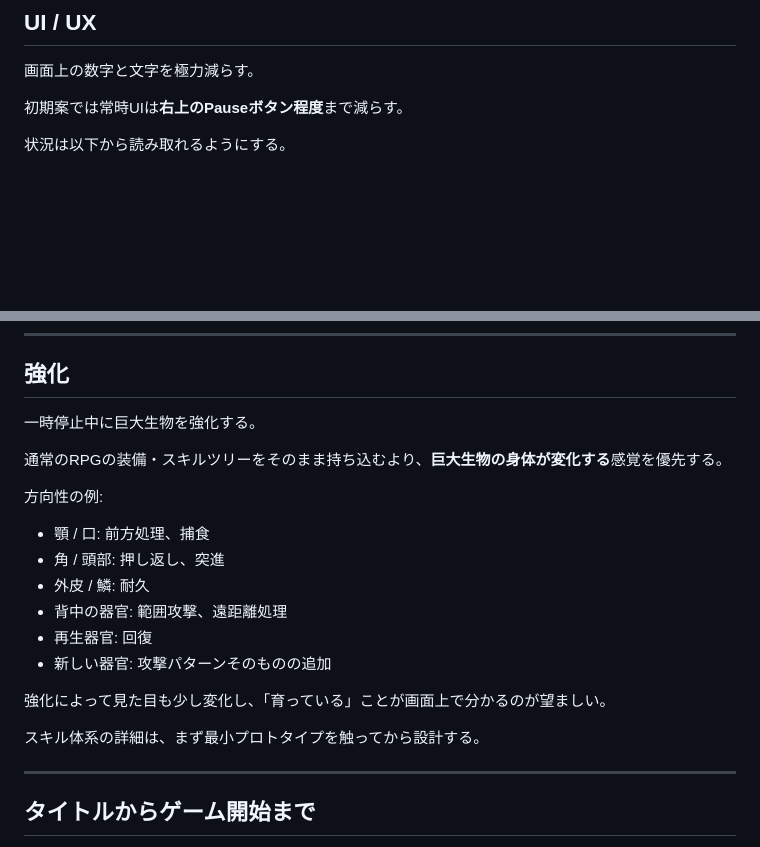
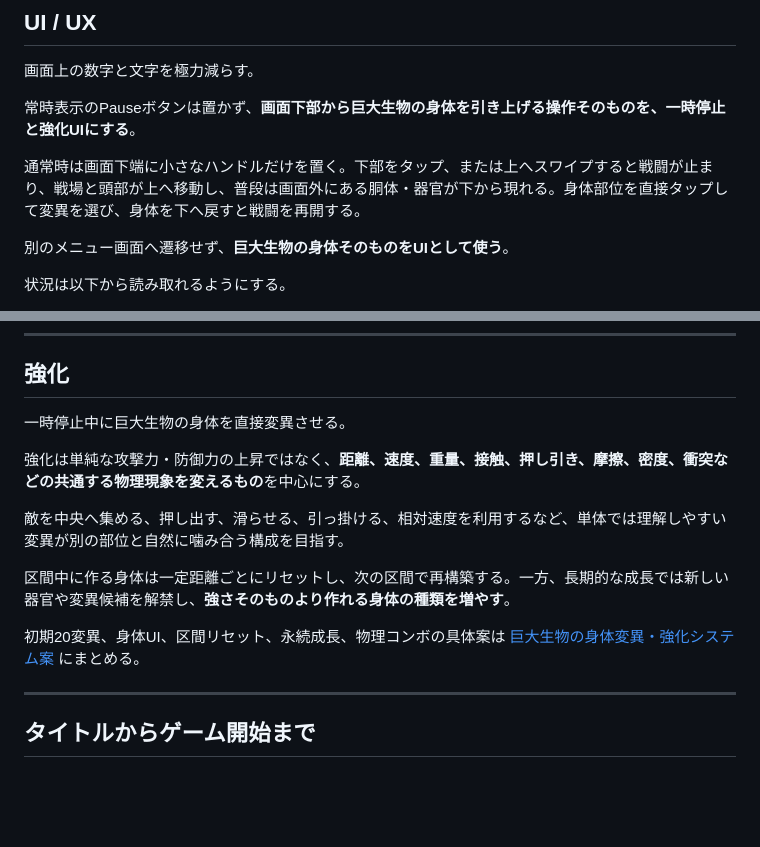
Before and after one commit to KKawamura1/continuous-expedition-autobattle, a Markdown page: docs/giant-creature-concept-2026-10-02.md, 2 parts joined by grey strips. GitHub-like rendering; blank space fills up the shorter version.

Commit message:
docs: connect body mutation UI and progression

```diff
--- a/docs/giant-creature-concept-2026-10-02.md
+++ b/docs/giant-creature-concept-2026-10-02.md
@@ -249,7 +249,11 @@
 
 画面上の数字と文字を極力減らす。
 
-初期案では常時UIは**右上のPauseボタン程度**まで減らす。
+常時表示のPauseボタンは置かず、**画面下部から巨大生物の身体を引き上げる操作そのものを、一時停止と強化UIにする**。
+
+通常時は画面下端に小さなハンドルだけを置く。下部をタップ、または上へスワイプすると戦闘が止まり、戦場と頭部が上へ移動し、普段は画面外にある胴体・器官が下から現れる。身体部位を直接タップして変異を選び、身体を下へ戻すと戦闘を再開する。
+
+別のメニュー画面へ遷移せず、**巨大生物の身体そのものをUIとして使う**。
 
 状況は以下から読み取れるようにする。
 
@@ -267,22 +271,15 @@ FRONT LINE、DPS、敵数、速度メーター、HP一覧、ミニマップな
 
 ## 強化
 
-一時停止中に巨大生物を強化する。
+一時停止中に巨大生物の身体を直接変異させる。
 
-通常のRPGの装備・スキルツリーをそのまま持ち込むより、**巨大生物の身体が変化する**感覚を優先する。
+強化は単純な攻撃力・防御力の上昇ではなく、**距離、速度、重量、接触、押し引き、摩擦、密度、衝突などの共通する物理現象を変えるもの**を中心にする。
 
-方向性の例:
+敵を中央へ集める、押し出す、滑らせる、引っ掛ける、相対速度を利用するなど、単体では理解しやすい変異が別の部位と自然に噛み合う構成を目指す。
 
-- 顎 / 口: 前方処理、捕食
-- 角 / 頭部: 押し返し、突進
-- 外皮 / 鱗: 耐久
-- 背中の器官: 範囲攻撃、遠距離処理
-- 再生器官: 回復
-- 新しい器官: 攻撃パターンそのものの追加
+区間中に作る身体は一定距離ごとにリセットし、次の区間で再構築する。一方、長期的な成長では新しい器官や変異候補を解禁し、**強さそのものより作れる身体の種類を増やす**。
 
-強化によって見た目も少し変化し、「育っている」ことが画面上で分かるのが望ましい。
-
-スキル体系の詳細は、まず最小プロトタイプを触ってから設計する。
+初期20変異、身体UI、区間リセット、永続成長、物理コンボの具体案は [巨大生物の身体変異・強化システム案](body-mutation-system-2026-10-02.md) にまとめる。
 
 ---
 
```
